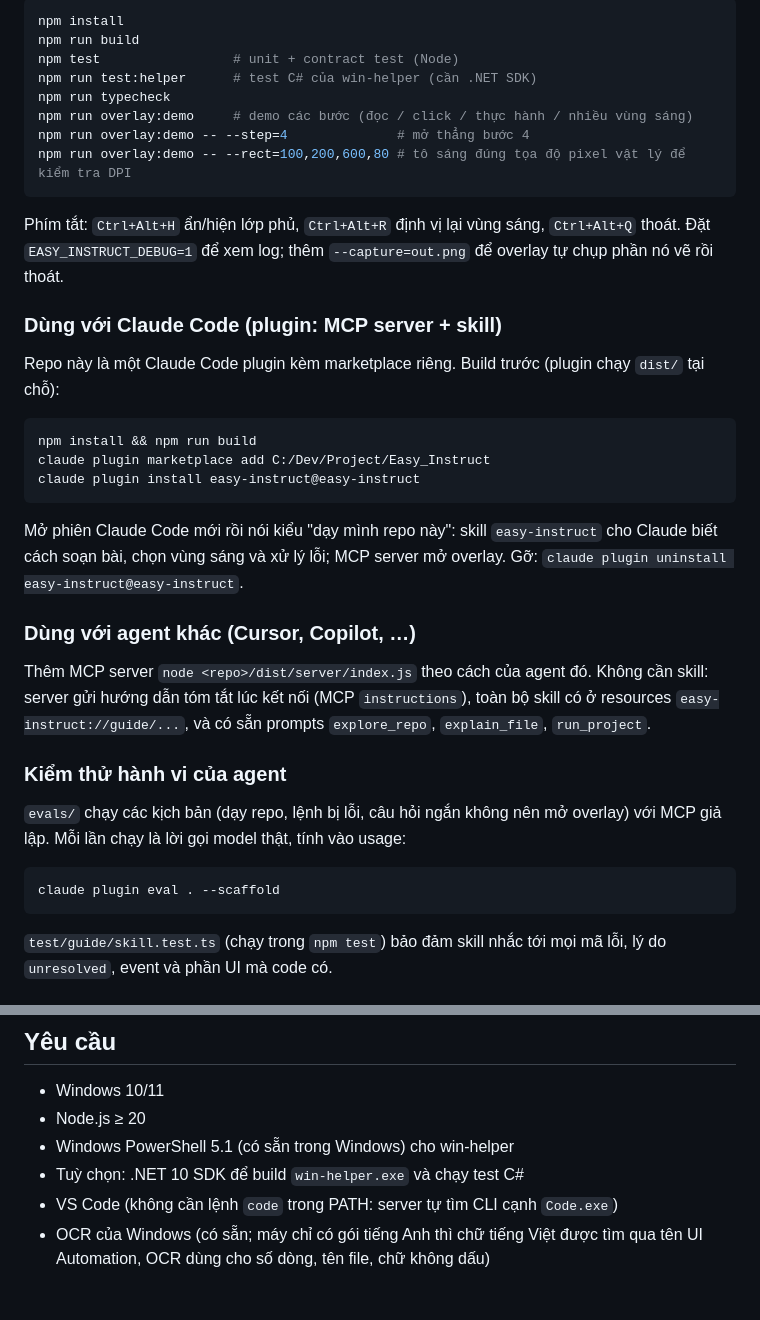
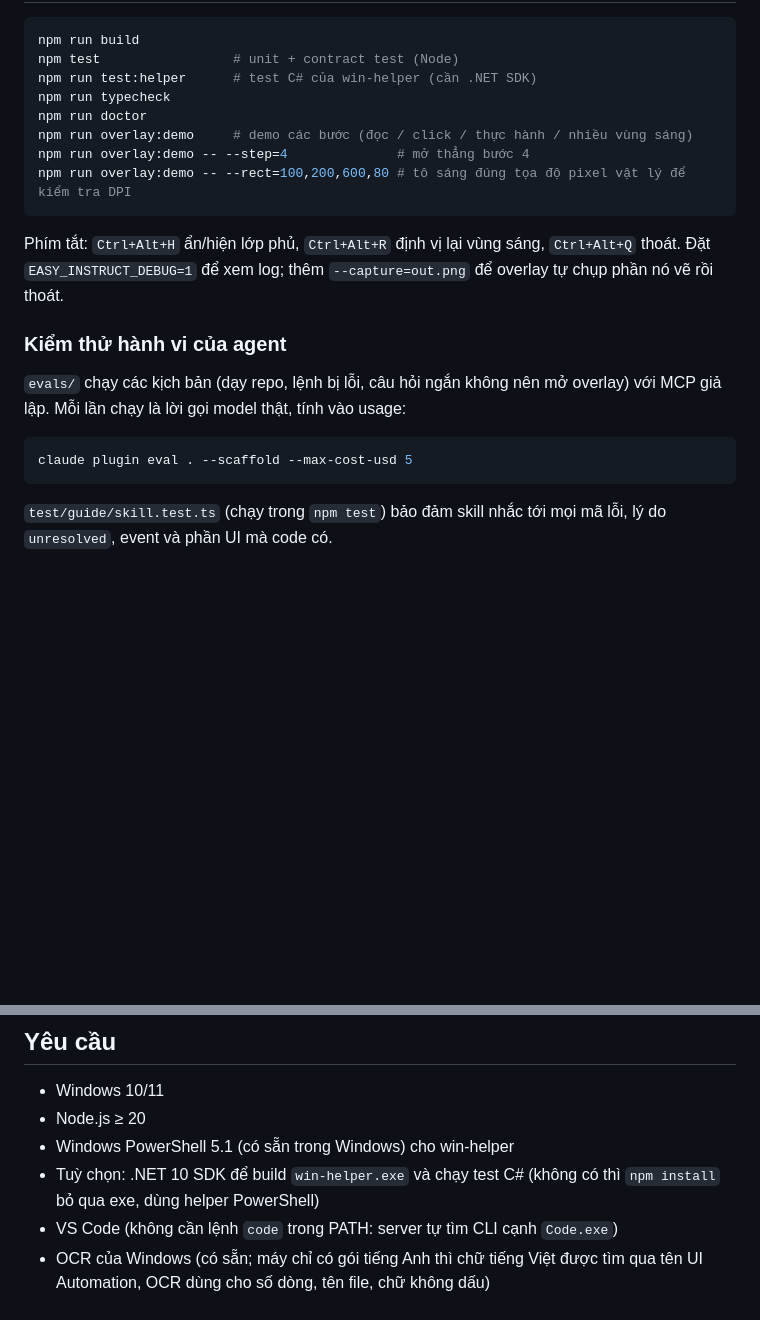
Before and after one commit to Prosperum26/Easy_Instruct, a Markdown page: README.md, 2 parts joined by grey strips. Drawn GitHub-style; blank space fills up the shorter version.

````diff
--- a/README.md
+++ b/README.md
@@ -114,6 +169,7 @@ npm run build
 npm test                 # unit + contract test (Node)
 npm run test:helper      # test C# của win-helper (cần .NET SDK)
 npm run typecheck
+npm run doctor
 npm run overlay:demo     # demo các bước (đọc / click / thực hành / nhiều vùng sáng)
 npm run overlay:demo -- --step=4              # mở thẳng bước 4
 npm run overlay:demo -- --rect=100,200,600,80 # tô sáng đúng tọa độ pixel vật lý để kiểm tra DPI
@@ -121,28 +177,12 @@ npm run overlay:demo -- --rect=100,200,600,80 # tô sáng đúng tọa độ pix
 
 Phím tắt: `Ctrl+Alt+H` ẩn/hiện lớp phủ, `Ctrl+Alt+R` định vị lại vùng sáng, `Ctrl+Alt+Q` thoát. Đặt `EASY_INSTRUCT_DEBUG=1` để xem log; thêm `--capture=out.png` để overlay tự chụp phần nó vẽ rồi thoát.
 
-### Dùng với Claude Code (plugin: MCP server + skill)
-
-Repo này là một Claude Code plugin kèm marketplace riêng. Build trước (plugin chạy `dist/` tại chỗ):
-
-```bash
-npm install && npm run build
-claude plugin marketplace add C:/Dev/Project/Easy_Instruct
-claude plugin install easy-instruct@easy-instruct
-```
-
-Mở phiên Claude Code mới rồi nói kiểu "dạy mình repo này": skill `easy-instruct` cho Claude biết cách soạn bài, chọn vùng sáng và xử lý lỗi; MCP server mở overlay. Gỡ: `claude plugin uninstall easy-instruct@easy-instruct`.
-
-### Dùng với agent khác (Cursor, Copilot, …)
-
-Thêm MCP server `node <repo>/dist/server/index.js` theo cách của agent đó. Không cần skill: server gửi hướng dẫn tóm tắt lúc kết nối (MCP `instructions`), toàn bộ skill có ở resources `easy-instruct://guide/...`, và có sẵn prompts `explore_repo`, `explain_file`, `run_project`.
-
 ### Kiểm thử hành vi của agent
 
 `evals/` chạy các kịch bản (dạy repo, lệnh bị lỗi, câu hỏi ngắn không nên mở overlay) với MCP giả lập. Mỗi lần chạy là lời gọi model thật, tính vào usage:
 
 ```bash
-claude plugin eval . --scaffold
+claude plugin eval . --scaffold --max-cost-usd 5
 ```
 
 `test/guide/skill.test.ts` (chạy trong `npm test`) bảo đảm skill nhắc tới mọi mã lỗi, lý do `unresolved`, event và phần UI mà code có.
@@ -156,6 +196,6 @@ Windows 11 có thể bật **Smart App Control**, chặn `win-helper.exe` vì fi
 - Windows 10/11
 - Node.js ≥ 20
 - Windows PowerShell 5.1 (có sẵn trong Windows) cho win-helper
-- Tuỳ chọn: .NET 10 SDK để build `win-helper.exe` và chạy test C#
+- Tuỳ chọn: .NET 10 SDK để build `win-helper.exe` và chạy test C# (không có thì `npm install` bỏ qua exe, dùng helper PowerShell)
 - VS Code (không cần lệnh `code` trong PATH: server tự tìm CLI cạnh `Code.exe`)
 - OCR của Windows (có sẵn; máy chỉ có gói tiếng Anh thì chữ tiếng Việt được tìm qua tên UI Automation, OCR dùng cho số dòng, tên file, chữ không dấu)
````
Also changed, not shown: other parts of README.md (+57 -2 lines), 1 other file.
